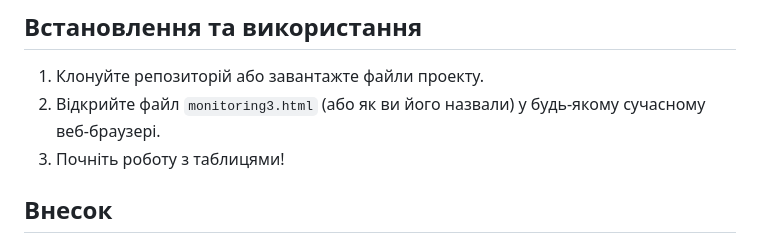
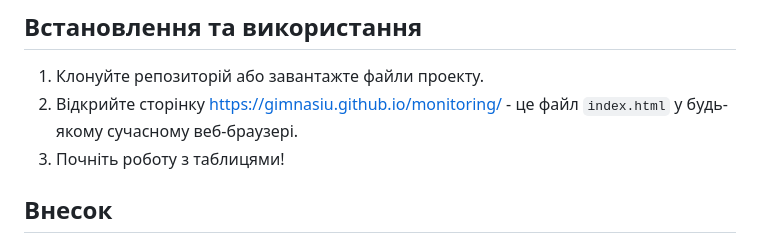
Before and after one commit to gimnasiu/gimnasiu.github.io, a Markdown page: monitoring/README.md, the part around the change. GitHub-like rendering.

```diff
--- a/monitoring/README.md
+++ b/monitoring/README.md
@@ -41,7 +41,7 @@ https://gimnasiu.github.io/monitoring
 ## Встановлення та використання
 
 1.  Клонуйте репозиторій або завантажте файли проекту.
-2.  Відкрийте файл `monitoring3.html` (або як ви його назвали) у будь-якому сучасному веб-браузері.
+2.  Відкрийте сторінку https://gimnasiu.github.io/monitoring/ - це файл `index.html` у будь-якому сучасному веб-браузері.
 3.  Почніть роботу з таблицями!
 
 ## Внесок
```
